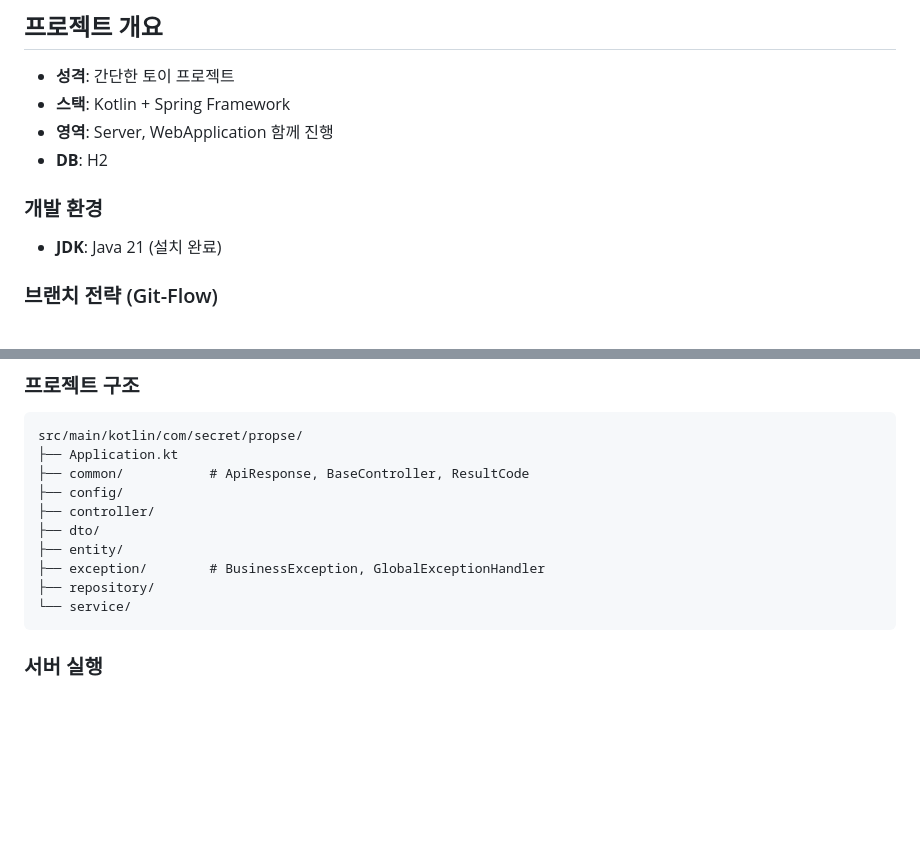
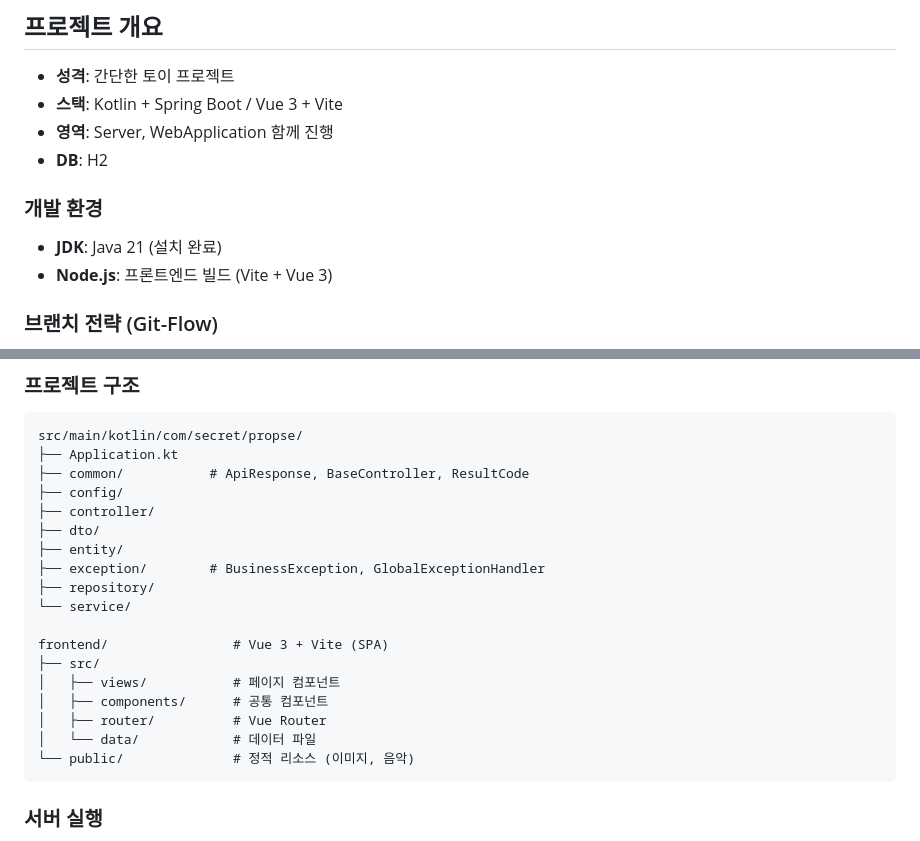
Before and after one commit to ParkHyunsu1110/secret-propose, a Markdown page: Onboard.md, 2 parts joined by grey strips. GitHub-like rendering; blank space fills up the shorter version.

Commit message:
[박현수] Docs: 프로포즈 웹 페이지 개발 계획 문서 추가 및 Onboard 보완 1. Plan.md 신규 작성 (페이지 구성, 기술 스택, 파일 구조, 구현 순서) 2. Onboard.md에 Vue 3 + Vite 프론트엔드 스택 및 프로젝트 구조 반영
Made-with: Cursor

````diff
--- a/Onboard.md
+++ b/Onboard.md
@@ -3,12 +3,13 @@
 ## 프로젝트 개요
 
 - **성격**: 간단한 토이 프로젝트
-- **스택**: Kotlin + Spring Framework
+- **스택**: Kotlin + Spring Boot / Vue 3 + Vite
 - **영역**: Server, WebApplication 함께 진행
 - **DB**: H2
 
 ### 개발 환경
 - **JDK**: Java 21 (설치 완료)
+- **Node.js**: 프론트엔드 빌드 (Vite + Vue 3)
 
 ### 브랜치 전략 (Git-Flow)
 - **main**: 프로젝트 동작을 위한 최소한의 코드만 유지
@@ -27,6 +28,14 @@ src/main/kotlin/com/secret/propse/
 ├── exception/        # BusinessException, GlobalExceptionHandler
 ├── repository/
 └── service/
+
+frontend/                # Vue 3 + Vite (SPA)
+├── src/
+│   ├── views/           # 페이지 컴포넌트
+│   ├── components/      # 공통 컴포넌트
+│   ├── router/          # Vue Router
+│   └── data/            # 데이터 파일
+└── public/              # 정적 리소스 (이미지, 음악)
 ```
 
 ### 서버 실행
````
Also changed, not shown: Plan.md (added, +107 -0 lines).
